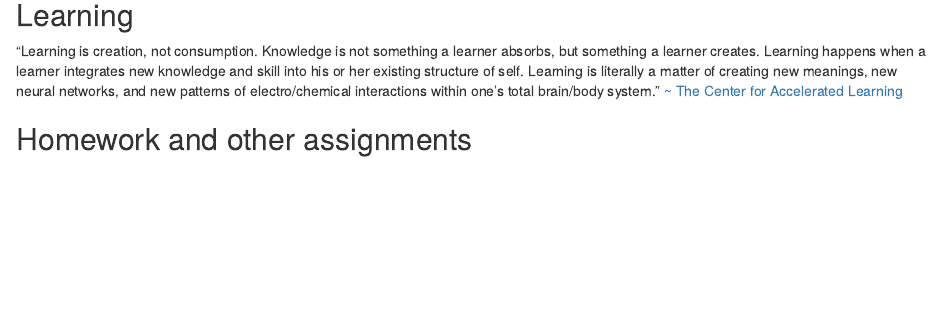
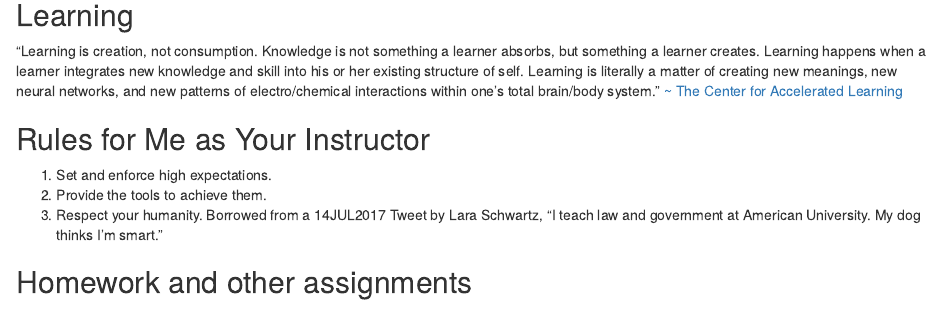
Before and after one commit to APStats/syllabus, an R Markdown document (syllabus.Rmd): the page in a window 1100 px wide, from 900 px down. Rendered offline with R 4.5, knitr and Pandoc, with nearby package versions.

Commit message:
Update syllabus.Rmd

```diff
--- a/syllabus.Rmd
+++ b/syllabus.Rmd
@@ -44,6 +44,12 @@ This course is equivalent to a rigorous, non-calculus based, college introductor
 
 "Learning is creation, not consumption. Knowledge is not something a learner absorbs, but something a learner creates. Learning happens when a learner integrates new knowledge and skill into his or her existing structure of self. Learning is literally a matter of creating new meanings, new neural networks, and new patterns of electro/chemical interactions within one's total brain/body system."
 [~ The Center for Accelerated Learning](http://www.alcenter.com/what_is.php)
+
+## Rules for Me as Your Instructor ##
+1. Set and enforce high expectations.
+2. Provide the tools to achieve them.
+3. Respect your humanity.
+Borrowed from a 14JUL2017 Tweet by Lara Schwartz, "I teach law and government at American University. My dog thinks I'm smart."
 
 ## Homework and other assignments ##
 
```
